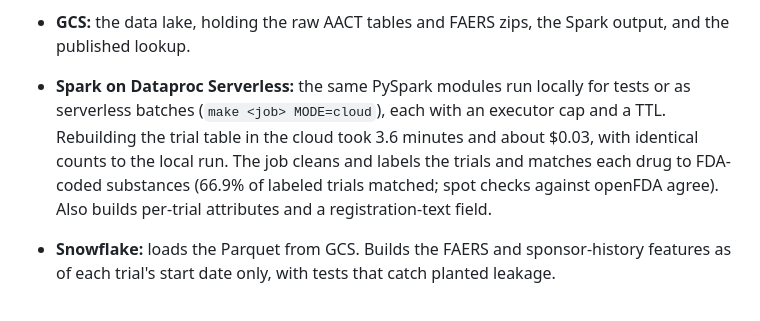
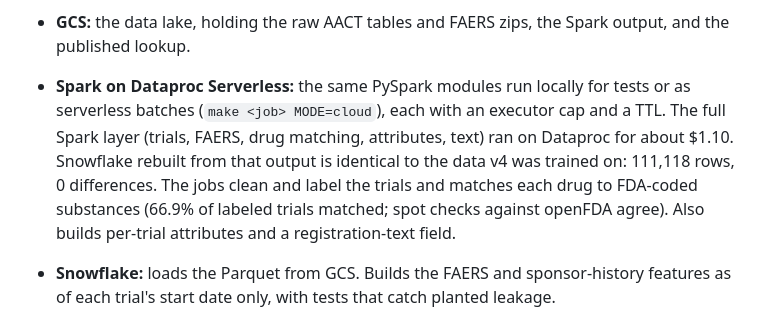
Before and after one commit to frankf1747/clinical_trial_risk_pipeline, a Markdown page: README.md, the part around the change. Rendered like a GitHub page.

Commit message:
M7 running in the cloud: Spark on Dataproc (~$1.10), Snowflake rebuilt from it equals v4's data, lookup live
Co-Authored-By: Claude Opus 5.5 <noreply@anthropic.com>

```diff
--- a/README.md
+++ b/README.md
@@ -27,7 +27,7 @@ flowchart LR
 
 - **Data:** the AACT flat-file snapshot of ClinicalTrials.gov, and a FAERS sample (Q1 of each year 2004–2020, 14.9 GB zipped).
 - **GCS:** the data lake, holding the raw AACT tables and FAERS zips, the Spark output, and the published lookup.
-- **Spark on Dataproc Serverless:** the same PySpark modules run locally for tests or as serverless batches (`make <job> MODE=cloud`), each with an executor cap and a TTL. Rebuilding the trial table in the cloud took 3.6 minutes and about $0.03, with identical counts to the local run. The job cleans and labels the trials and matches each drug to FDA-coded substances (66.9% of labeled trials matched; spot checks against openFDA agree). Also builds per-trial attributes and a registration-text field.
+- **Spark on Dataproc Serverless:** the same PySpark modules run locally for tests or as serverless batches (`make <job> MODE=cloud`), each with an executor cap and a TTL. The full Spark layer (trials, FAERS, drug matching, attributes, text) ran on Dataproc for about $1.10. Snowflake rebuilt from that output is identical to the data v4 was trained on: 111,118 rows, 0 differences. The jobs clean and label the trials and matches each drug to FDA-coded substances (66.9% of labeled trials matched; spot checks against openFDA agree). Also builds per-trial attributes and a registration-text field.
 - **Snowflake:** loads the Parquet from GCS. Builds the FAERS and sponsor-history features as of each trial's start date only, with tests that catch planted leakage.
 - **Model:** LightGBM on the tabular features plus 64 SVD components of TF-IDF text. Tuned on an inner time split of the training years. Every model is versioned (`models/vN/`) with its metrics, features and the Snowflake clone it was trained on.
 - **Serving:** every trial in the modelled population gets a score that never used its own outcome:
```
Also changed, not shown: docs/specs/2026-10-02-trial-lookup-and-cloud.md (+20 -0 lines).
